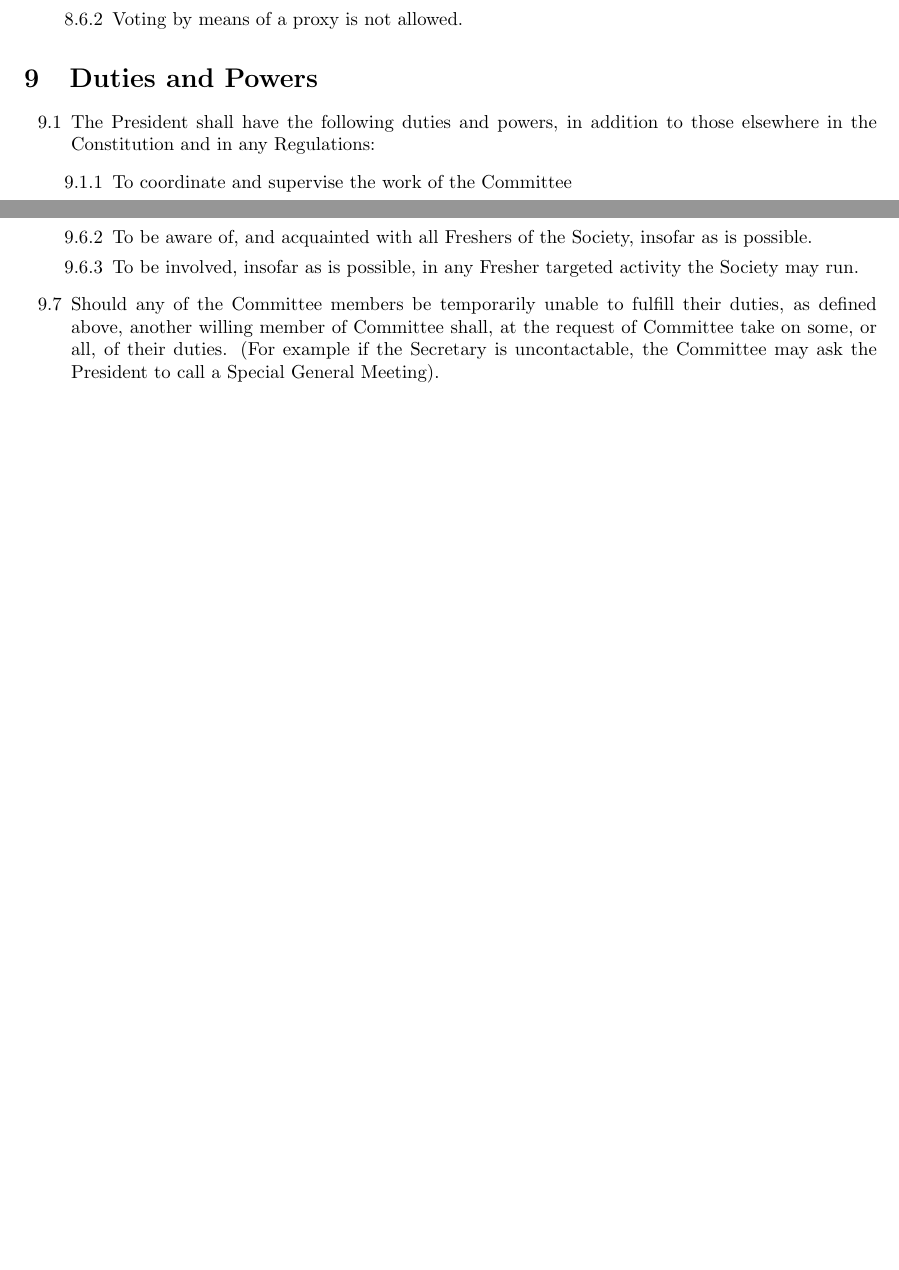
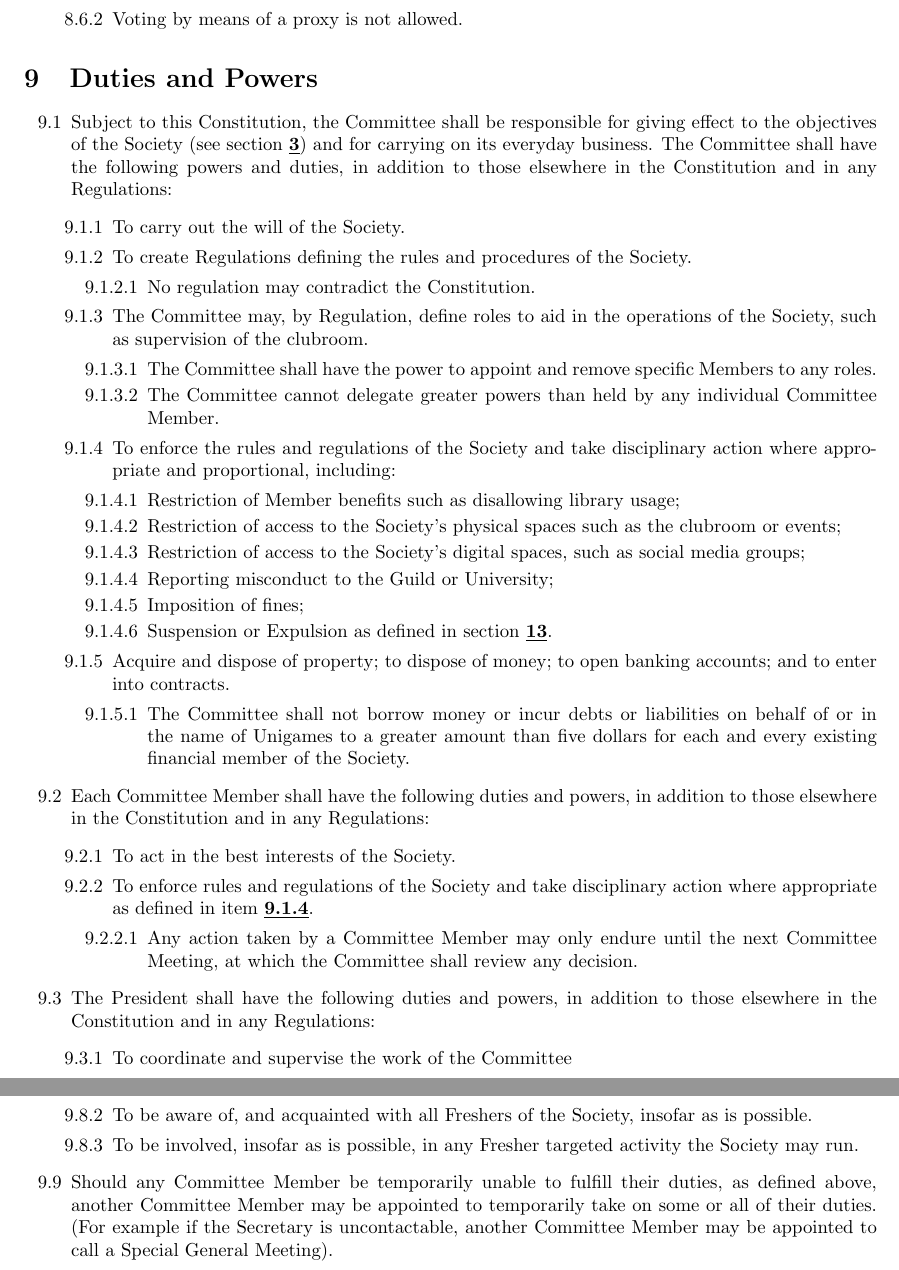
Before and after one commit to unigames/constitution, a LaTeX document (unigames_constitution.tex): two parts of pages 5 and 6 of 9, joined at a grey line, cut so that both start at the same text, the shorter picture padded with empty space. Compiled offline with pdfLaTeX.

Commit message:
Refine Duties and Powers

```diff
--- a/unigames_constitution.tex
+++ b/unigames_constitution.tex
@@ -212,6 +212,40 @@
 
 \section{Duties and Powers} \label{sec:duties}
 \begin{enumerate}
+    \item Subject to this Constitution, the Committee shall be responsible for giving effect to the objectives of the Society (see \cref{sec:objectives}) and for carrying on its everyday business. The Committee shall have the following powers and duties, in addition to those elsewhere in the Constitution and in any Regulations:
+          \begin{enumerate}
+              \item To carry out the will of the Society.
+              \item To create Regulations defining the rules and procedures of the Society.
+                    \begin{enumerate}
+                        \item No regulation may contradict the Constitution.
+                    \end{enumerate}
+              \item The Committee may, by Regulation, define roles to aid in the operations of the Society, such as supervision of the clubroom.
+                    \begin{enumerate}
+                        \item The Committee shall have the power to appoint and remove specific Members to any roles.
+                        \item The Committee cannot delegate greater powers than held by any individual Committee Member.
+                    \end{enumerate}
+              \item \label{item:committee_enforce_rules} To enforce the rules and regulations of the Society and take disciplinary action where appropriate and proportional, including:
+                    \begin{enumerate}
+                        \item Restriction of Member benefits such as disallowing library usage;
+                        \item Restriction of access to the Society’s physical spaces such as the clubroom or events;
+                        \item Restriction of access to the Society’s digital spaces, such as social media groups;
+                        \item Reporting misconduct to the Guild or University;
+                        \item Imposition of fines;
+                        \item Suspension or Expulsion as defined in \cref{sec:exclusion}.
+                    \end{enumerate}
+              \item Acquire and dispose of property; to dispose of money; to open banking accounts; and to enter into contracts.
+                    \begin{enumerate}
+                        \item The Committee shall not borrow money or incur debts or liabilities on behalf of or in the name of Unigames to a greater amount than five dollars for each and every existing financial member of the Society.
+                    \end{enumerate}
+          \end{enumerate}
+    \item Each Committee Member shall have the following duties and powers, in addition to those elsewhere in the Constitution and in any Regulations:
+          \begin{enumerate}
+              \item To act in the best interests of the Society.
+              \item To enforce rules and regulations of the Society and take disciplinary action where appropriate as defined in \cref{item:committee_enforce_rules}.
+                    \begin{enumerate}
+                        \item Any action taken by a Committee Member may only endure until the next Committee Meeting, at which the Committee shall review any decision.
+                    \end{enumerate}
+          \end{enumerate}
     \item The President shall have the following duties and powers, in addition to those elsewhere in the Constitution and in any Regulations: \label{item:pres_duties}
           \begin{enumerate}
               \item To coordinate and supervise the work of the Committee
@@ -257,7 +291,7 @@
               \item To be aware of, and acquainted with all Freshers of the Society, insofar as is possible.
               \item To be involved, insofar as is possible, in any Fresher targeted activity the Society may run.
           \end{enumerate}
-    \item Should any of the Committee members be temporarily unable to fulfill their duties, as defined above, another willing member of Committee shall, at the request of Committee take on some, or all, of their duties. (For example if the Secretary is uncontactable, the Committee may ask the President to call a Special General Meeting).
+    \item Should any Committee Member be temporarily unable to fulfill their duties, as defined above, another Committee Member may be appointed to temporarily take on some or all of their duties. (For example if the Secretary is uncontactable, another Committee Member may be appointed to call a Special General Meeting).
 \end{enumerate}
 
 
```
